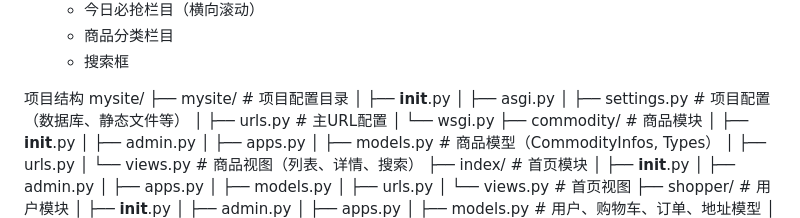
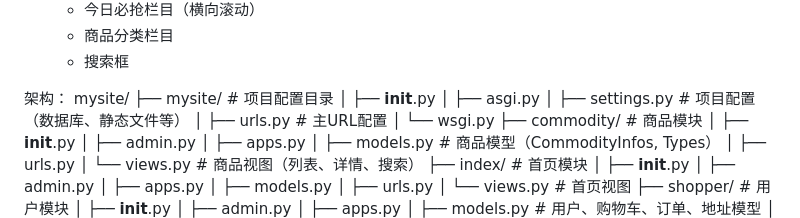
Before and after one commit to Silver-Wolf404/Shop_Page, a Markdown page: README.md, the part around the change. Drawn GitHub-style.

```diff
--- a/README.md
+++ b/README.md
@@ -44,7 +44,7 @@
    - 商品分类栏目
    - 搜索框
 
-项目结构
+架构：
 mysite/
 ├── mysite/                    # 项目配置目录
 │   ├── __init__.py
```
